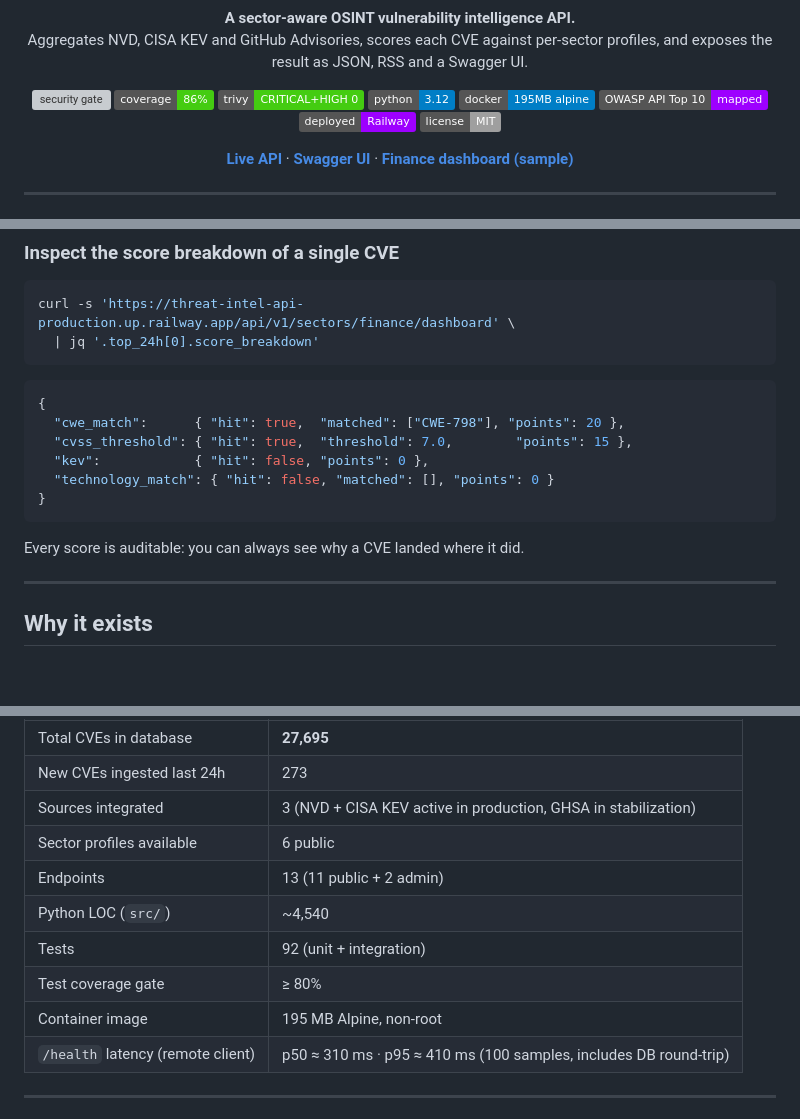
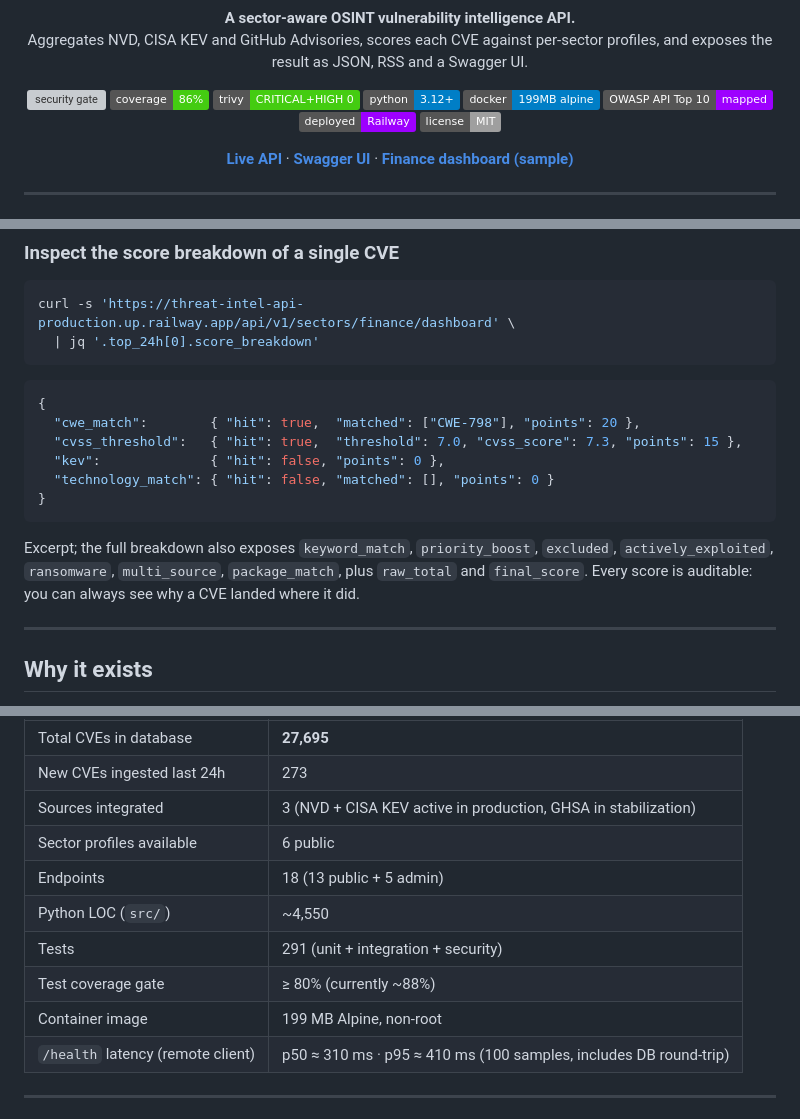
Before and after one commit to Setounkpe7/threat-intel-api, a Markdown page: README.md, 3 parts joined by grey strips. Rendered like a GitHub page; badges without logos; blank space fills up the shorter version; grey boxes are pictures that could not be loaded.

Commit message:
docs(readme): correct endpoint/test counts, python badge, breakdown sample
The README understated the API surface and badged a Python floor that no
longer matched reality. Realigned to what the live deployment and the test
suite actually expose, and tightened the score_breakdown excerpt so a
copy-paste against the live API succeeds.

- Endpoints: 13 (11 public + 2 admin) -> 18 (13 public + 5 admin). The
  five admin endpoints already existed (reload-profiles, rescore-all,
  collectors/{name}/{enable,disable,trigger}); the count just lagged.
- Tests: 92 -> 291, with the suite reframed as unit + integration +
  security to reflect the security/ tree.
- Python badge: 3.12 -> 3.12+ to match pyproject.toml requires-python and
  signal forward compatibility (runtime image is on 3.14-alpine).
- Container image badge + metric: 195 MB -> 199 MB after the 3.14-alpine
  bump (commit 1b82e45).
- Coverage gate now annotated with the live floor (~88%) so the badge
  doesn't read as the actual coverage.
- score_breakdown sample: cvss_threshold now carries the cvss_score field
  the live API returns, and a follow-up sentence enumerates the additional
  criteria so the sample is honest about being an excerpt.

Co-Authored-By: Claude Opus 4.7 <noreply@anthropic.com>

````diff
--- a/README.md
+++ b/README.md
@@ -14,8 +14,8 @@
   <a href="https://github.com/Setounkpe7/threat-intel-api/actions/workflows/security.yml"><img alt="security gate" src="https://github.com/Setounkpe7/threat-intel-api/actions/workflows/security.yml/badge.svg?branch=main"/></a>
   <img alt="coverage" src="https://img.shields.io/badge/coverage-86%25-brightgreen"/>
   <img alt="trivy" src="https://img.shields.io/badge/trivy-CRITICAL%2BHIGH%200-brightgreen"/>
-  <img alt="python" src="https://img.shields.io/badge/python-3.12-blue"/>
-  <img alt="image size" src="https://img.shields.io/badge/docker-195MB%20alpine-blue"/>
+  <img alt="python" src="https://img.shields.io/badge/python-3.12%2B-blue"/>
+  <img alt="image size" src="https://img.shields.io/badge/docker-199MB%20alpine-blue"/>
   <img alt="OWASP API Top 10" src="https://img.shields.io/badge/OWASP%20API%20Top%2010-mapped-9D00FF"/>
   <img alt="Railway" src="https://img.shields.io/badge/deployed-Railway-9D00FF"/>
   <img alt="license" src="https://img.shields.io/badge/license-MIT-lightgrey"/>
@@ -72,14 +72,17 @@ curl -s 'https://threat-intel-api-production.up.railway.app/api/v1/sectors/finan
 
 ```json
 {
-  "cwe_match":      { "hit": true,  "matched": ["CWE-798"], "points": 20 },
-  "cvss_threshold": { "hit": true,  "threshold": 7.0,        "points": 15 },
-  "kev":            { "hit": false, "points": 0 },
+  "cwe_match":        { "hit": true,  "matched": ["CWE-798"], "points": 20 },
+  "cvss_threshold":   { "hit": true,  "threshold": 7.0, "cvss_score": 7.3, "points": 15 },
+  "kev":              { "hit": false, "points": 0 },
   "technology_match": { "hit": false, "matched": [], "points": 0 }
 }
 ```
 
-Every score is auditable: you can always see why a CVE landed where it did.
+Excerpt; the full breakdown also exposes `keyword_match`, `priority_boost`,
+`excluded`, `actively_exploited`, `ransomware`, `multi_source`, `package_match`,
+plus `raw_total` and `final_score`. Every score is auditable: you can always see
+why a CVE landed where it did.
 
 ---
 
@@ -260,11 +263,11 @@ Snapshot from the live deployment (2026-05-01):
 | New CVEs ingested last 24h | 273 |
 | Sources integrated | 3 (NVD + CISA KEV active in production, GHSA in stabilization) |
 | Sector profiles available | 6 public |
-| Endpoints | 13 (11 public + 2 admin) |
-| Python LOC (`src/`) | ~4,540 |
-| Tests | 92 (unit + integration) |
-| Test coverage gate | ≥ 80% |
-| Container image | 195 MB Alpine, non-root |
+| Endpoints | 18 (13 public + 5 admin) |
+| Python LOC (`src/`) | ~4,550 |
+| Tests | 291 (unit + integration + security) |
+| Test coverage gate | ≥ 80% (currently ~88%) |
+| Container image | 199 MB Alpine, non-root |
 | `/health` latency (remote client) | p50 ≈ 310 ms · p95 ≈ 410 ms (100 samples, includes DB round-trip) |
 
 ---
````
